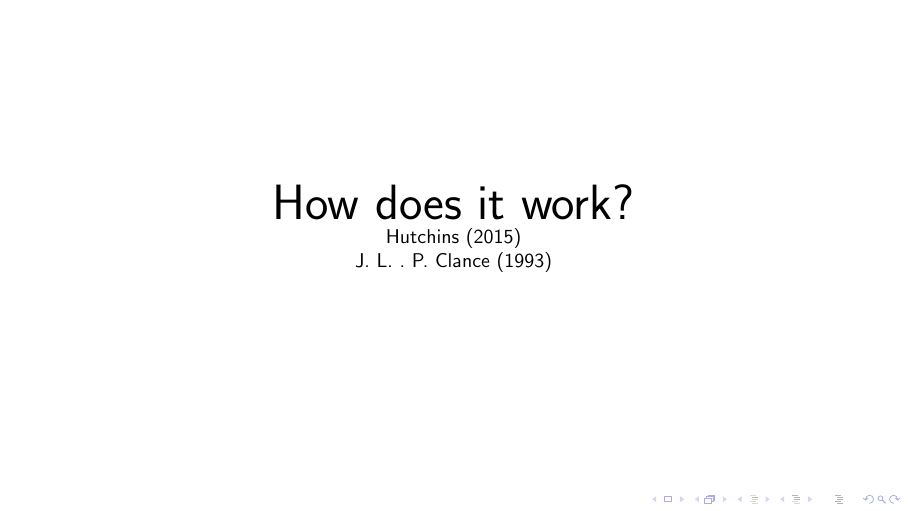
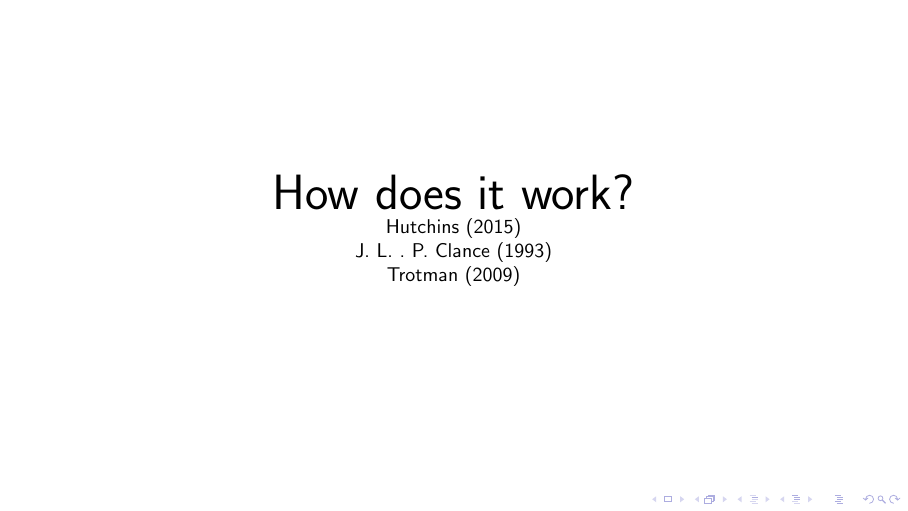
Before and after one commit to beegibson/imposter-syndrome, LaTeX slides (slides.tex): page 33 of 76. Compiled offline with pdfLaTeX.

Commit message:
Formatting fixes

```diff
--- a/slides.tex
+++ b/slides.tex
@@ -224,15 +224,17 @@ confidence that I will do well
     % attribute failures to themselves
     % found to be far more common in women than men
     % women viewing ourselves as phony is consistent with societal view that we aren't competent
+    % worse for African American women
     % easier to not internalize success than go against the views of society!
     % often seem to perservere despite that, some desire to prove society and themselves wrong
     % often believe that intelligence is fixed rather than malleable
     % motivated by performance goals, try to prove intelligence
     % when fail - react 'helpless' way, blame selves, withdraw from task, anxiety, shame
     % overriding concern with others' impressions, idealised self image
-    % self worth unusually dependent on others - external validation goes away, they fall apart
+    % self worth unusually dependent on others - external validation goes away, fall apart
     \\ \small \cite{hh15}
     \\ \small \cite{langford93}
+    \\ \small \cite{colour}
   \end{center}
 \end{frame}
 
```
Also changed, not shown: slides.tex (22 more changed lines). Lines whose indentation alone changed are shown as unchanged.
